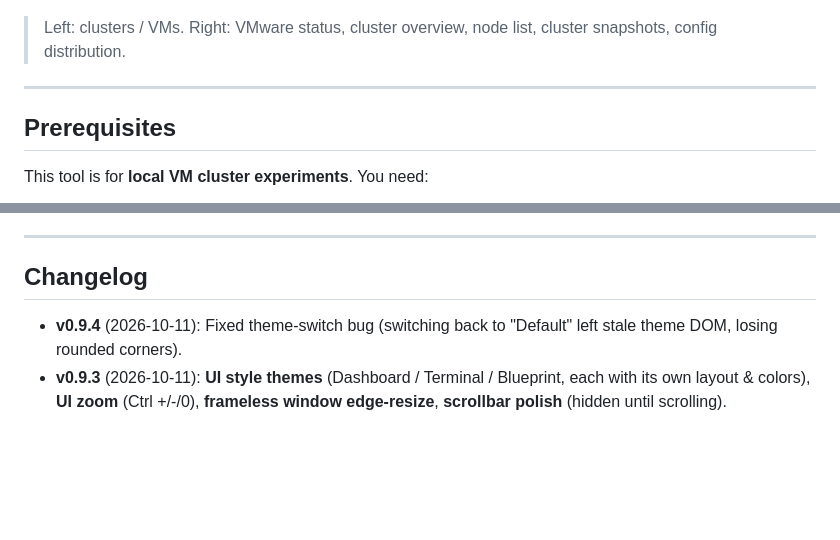
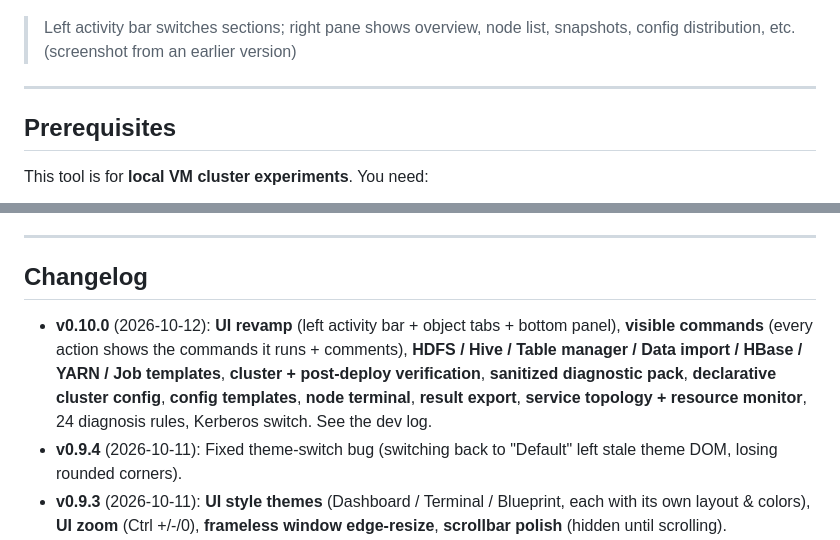
Before and after one commit to ZiJiangel/checkpoint, a Markdown page: README.en.md, 2 parts joined by grey strips. Drawn GitHub-style; blank space fills up the shorter version.

```diff
--- a/README.en.md
+++ b/README.en.md
@@ -59,7 +82,7 @@ Enterprise cluster-management tools (built for server ops) are too heavy; genera
 
 ![Cluster page](screenshots/1-cluster.png)
 
-> Left: clusters / VMs. Right: VMware status, cluster overview, node list, cluster snapshots, config distribution.
+> Left activity bar switches sections; right pane shows overview, node list, snapshots, config distribution, etc. (screenshot from an earlier version)
 
 ---
 
@@ -129,6 +152,7 @@ Generated at runtime **next to the program**:
 
 ## Changelog
 
+- **v0.10.0** (2026-10-12): **UI revamp** (left activity bar + object tabs + bottom panel), **visible commands** (every action shows the commands it runs + comments), **HDFS / Hive / Table manager / Data import / HBase / YARN / Job templates**, **cluster + post-deploy verification**, **sanitized diagnostic pack**, **declarative cluster config**, **config templates**, **node terminal**, **result export**, **service topology + resource monitor**, 24 diagnosis rules, Kerberos switch. See the dev log.
 - **v0.9.4** (2026-10-11): Fixed theme-switch bug (switching back to "Default" left stale theme DOM, losing rounded corners).
 - **v0.9.3** (2026-10-11): **UI style themes** (Dashboard / Terminal / Blueprint, each with its own layout & colors), **UI zoom** (Ctrl +/-/0), **frameless window edge-resize**, **scrollbar polish** (hidden until scrolling).
 - **v0.9.2** (2026-10-11): First-use guide (3-step card when cluster is empty), in-app help (? button).
```
Also changed, not shown: other parts of README.en.md (+26 -3 lines), README.md (+25 -24 lines).
